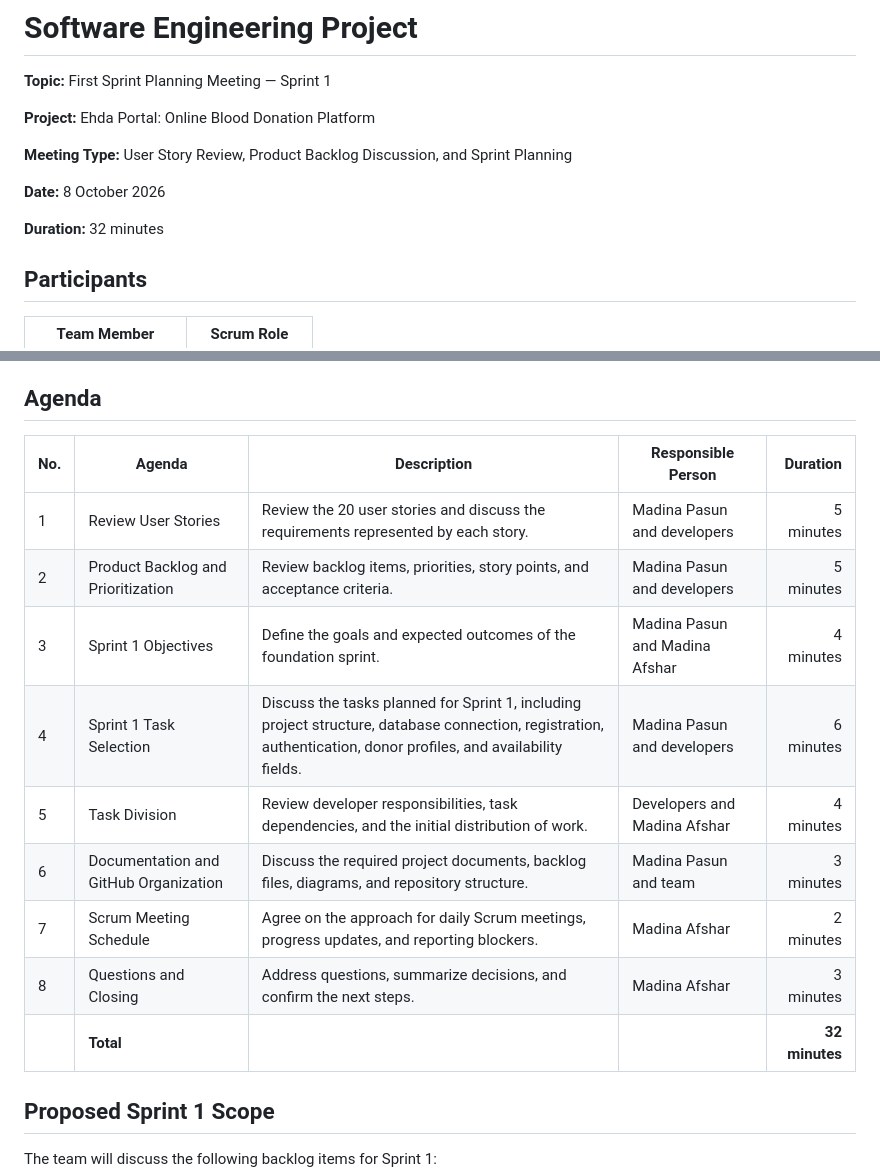
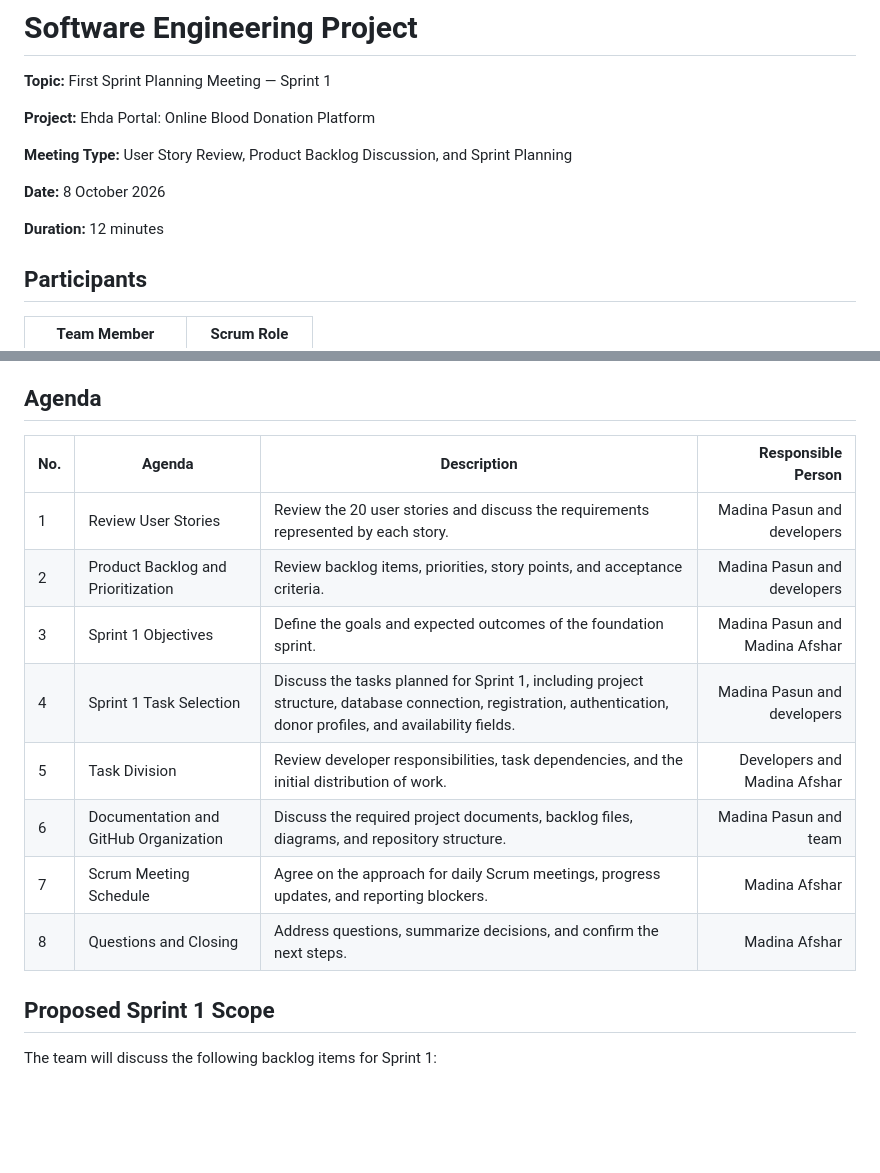
Before and after one commit to Kaihansaba/Ehda-Portal, a Markdown page: 3.Meeting-Agendas/Sprint-1-Planning.md, 2 parts joined by grey strips. GitHub-like rendering; blank space fills up the shorter version.

Commit message:
Reviewed Sprint-1-Planning.md

```diff
--- a/3.Meeting-Agendas/Sprint-1-Planning.md
+++ b/3.Meeting-Agendas/Sprint-1-Planning.md
@@ -8,7 +8,7 @@
 
 **Date:** 8 October 2026
 
-**Duration:** 32 minutes
+**Duration:** 12 minutes
 
 ## Participants
 
@@ -26,17 +26,16 @@ The purpose of this meeting is to review the user stories and product backlog, d
 
 ## Agenda
 
-| No. | Agenda | Description | Responsible Person | Duration |
-|---|---|---|---|---:|
-| 1 | Review User Stories | Review the 20 user stories and discuss the requirements represented by each story. | Madina Pasun and developers | 5 minutes |
-| 2 | Product Backlog and Prioritization | Review backlog items, priorities, story points, and acceptance criteria. | Madina Pasun and developers | 5 minutes |
-| 3 | Sprint 1 Objectives | Define the goals and expected outcomes of the foundation sprint. | Madina Pasun and Madina Afshar | 4 minutes |
-| 4 | Sprint 1 Task Selection | Discuss the tasks planned for Sprint 1, including project structure, database connection, registration, authentication, donor profiles, and availability fields. | Madina Pasun and developers | 6 minutes |
-| 5 | Task Division | Review developer responsibilities, task dependencies, and the initial distribution of work. | Developers and Madina Afshar | 4 minutes |
-| 6 | Documentation and GitHub Organization | Discuss the required project documents, backlog files, diagrams, and repository structure. | Madina Pasun and team | 3 minutes |
-| 7 | Scrum Meeting Schedule | Agree on the approach for daily Scrum meetings, progress updates, and reporting blockers. | Madina Afshar | 2 minutes |
-| 8 | Questions and Closing | Address questions, summarize decisions, and confirm the next steps. | Madina Afshar | 3 minutes |
-| | **Total** | | | **32 minutes** |
+| No. | Agenda | Description | Responsible Person |
+|---|---|---|---:|
+| 1 | Review User Stories | Review the 20 user stories and discuss the requirements represented by each story. | Madina Pasun and developers |
+| 2 | Product Backlog and Prioritization | Review backlog items, priorities, story points, and acceptance criteria. | Madina Pasun and developers |
+| 3 | Sprint 1 Objectives | Define the goals and expected outcomes of the foundation sprint. | Madina Pasun and Madina Afshar |
+| 4 | Sprint 1 Task Selection | Discuss the tasks planned for Sprint 1, including project structure, database connection, registration, authentication, donor profiles, and availability fields. | Madina Pasun and developers |
+| 5 | Task Division | Review developer responsibilities, task dependencies, and the initial distribution of work. | Developers and Madina Afshar |
+| 6 | Documentation and GitHub Organization | Discuss the required project documents, backlog files, diagrams, and repository structure. | Madina Pasun and team |
+| 7 | Scrum Meeting Schedule | Agree on the approach for daily Scrum meetings, progress updates, and reporting blockers. | Madina Afshar |
+| 8 | Questions and Closing | Address questions, summarize decisions, and confirm the next steps. | Madina Afshar |
 
 ## Proposed Sprint 1 Scope
 
```
